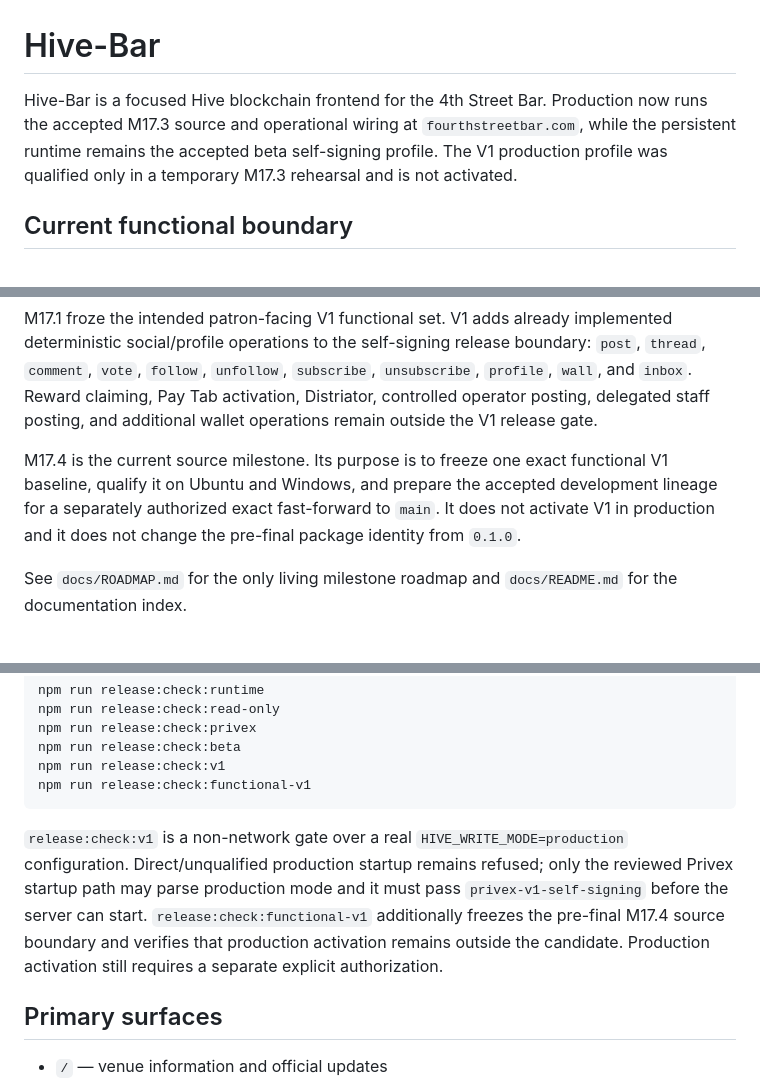
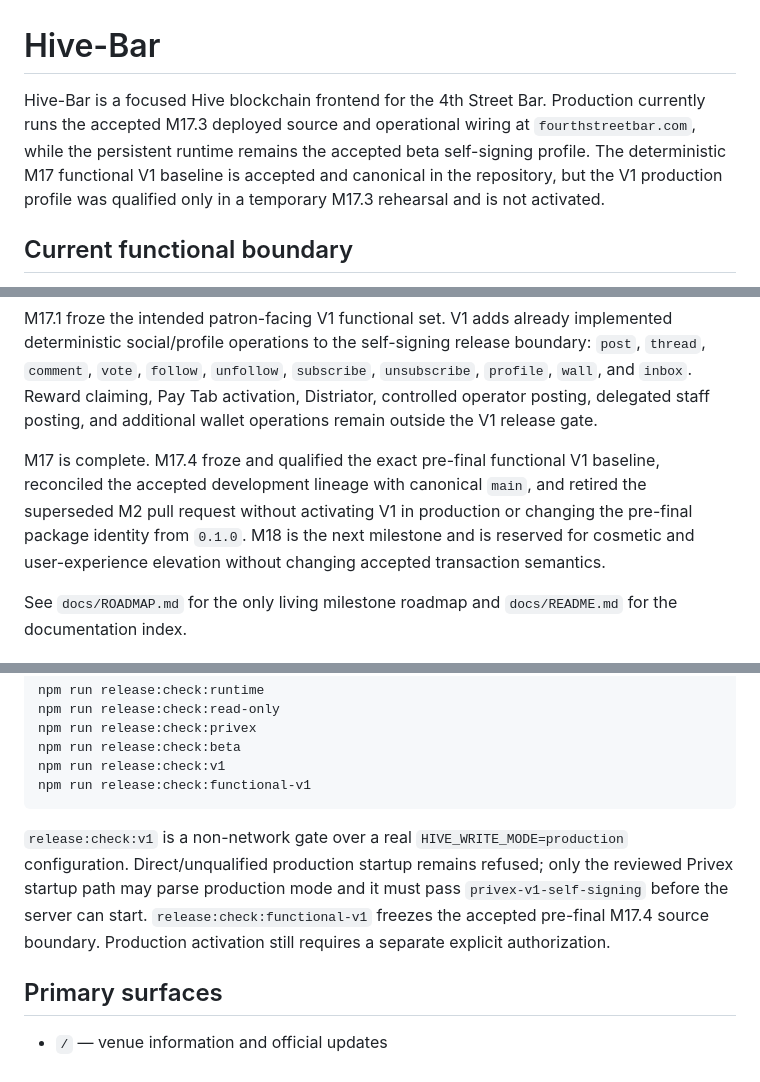
Before and after one commit to etblink/Hive-Bar, a Markdown page: README.md, 3 parts joined by grey strips. GitHub-like rendering.

Commit message:
docs: reconcile accepted M17 closeout state

````diff
--- a/README.md
+++ b/README.md
@@ -1,6 +1,6 @@
 # Hive-Bar
 
-Hive-Bar is a focused Hive blockchain frontend for the 4th Street Bar. Production now runs the accepted M17.3 source and operational wiring at `fourthstreetbar.com`, while the persistent runtime remains the accepted beta self-signing profile. The V1 production profile was qualified only in a temporary M17.3 rehearsal and is not activated.
+Hive-Bar is a focused Hive blockchain frontend for the 4th Street Bar. Production currently runs the accepted M17.3 deployed source and operational wiring at `fourthstreetbar.com`, while the persistent runtime remains the accepted beta self-signing profile. The deterministic M17 functional V1 baseline is accepted and canonical in the repository, but the V1 production profile was qualified only in a temporary M17.3 rehearsal and is not activated.
 
 ## Current functional boundary
 
@@ -8,7 +8,7 @@ The accepted beta write manifest remains exactly `post`, `comment`, `vote`, `wal
 
 M17.1 froze the intended patron-facing V1 functional set. V1 adds already implemented deterministic social/profile operations to the self-signing release boundary: `post`, `thread`, `comment`, `vote`, `follow`, `unfollow`, `subscribe`, `unsubscribe`, `profile`, `wall`, and `inbox`. Reward claiming, Pay Tab activation, Distriator, controlled operator posting, delegated staff posting, and additional wallet operations remain outside the V1 release gate.
 
-M17.4 is the current source milestone. Its purpose is to freeze one exact functional V1 baseline, qualify it on Ubuntu and Windows, and prepare the accepted development lineage for a separately authorized exact fast-forward to `main`. It does not activate V1 in production and it does not change the pre-final package identity from `0.1.0`.
+M17 is complete. M17.4 froze and qualified the exact pre-final functional V1 baseline, reconciled the accepted development lineage with canonical `main`, and retired the superseded M2 pull request without activating V1 in production or changing the pre-final package identity from `0.1.0`. M18 is the next milestone and is reserved for cosmetic and user-experience elevation without changing accepted transaction semantics.
 
 See `docs/ROADMAP.md` for the only living milestone roadmap and `docs/README.md` for the documentation index.
 
@@ -59,7 +59,7 @@ npm run release:check:v1
 npm run release:check:functional-v1
 ```
 
-`release:check:v1` is a non-network gate over a real `HIVE_WRITE_MODE=production` configuration. Direct/unqualified production startup remains refused; only the reviewed Privex startup path may parse production mode and it must pass `privex-v1-self-signing` before the server can start. `release:check:functional-v1` additionally freezes the pre-final M17.4 source boundary and verifies that production activation remains outside the candidate. Production activation still requires a separate explicit authorization.
+`release:check:v1` is a non-network gate over a real `HIVE_WRITE_MODE=production` configuration. Direct/unqualified production startup remains refused; only the reviewed Privex startup path may parse production mode and it must pass `privex-v1-self-signing` before the server can start. `release:check:functional-v1` freezes the accepted pre-final M17.4 source boundary. Production activation still requires a separate explicit authorization.
 
 ## Primary surfaces
 
````
Also changed, not shown: other parts of README.md (+1 -1 lines).
